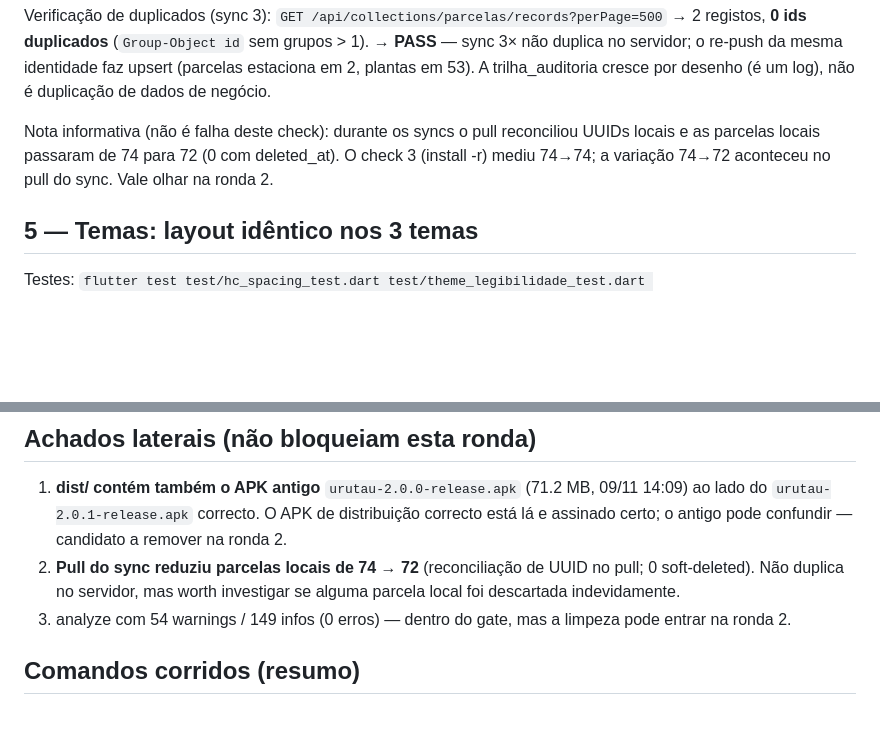
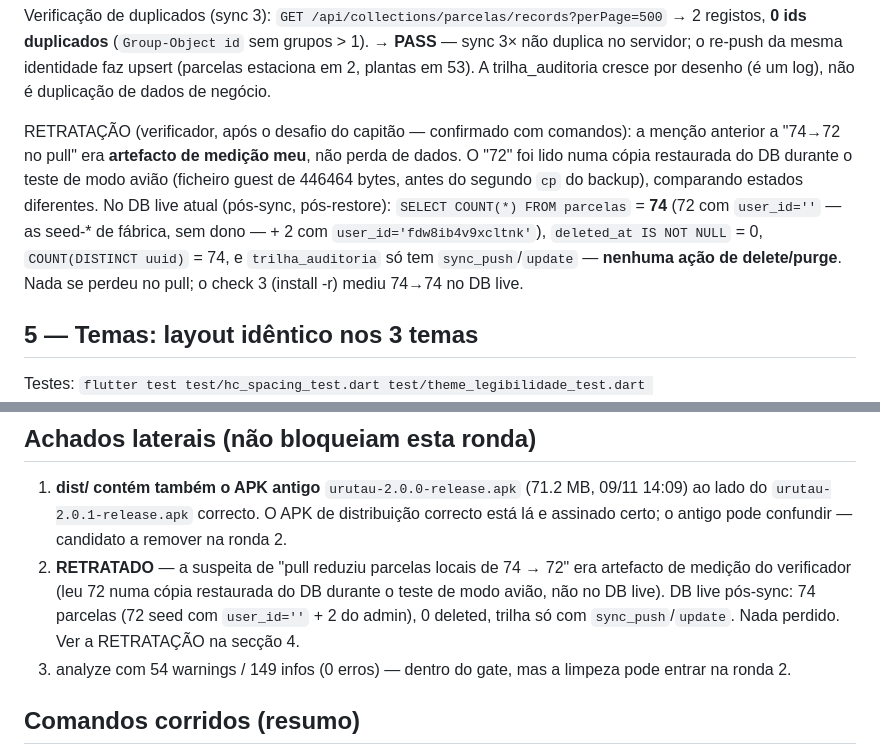
Before and after one commit to xAngryBadger/urutau, a Markdown page: docs/verificacao-ronda-1.md, 2 parts joined by grey strips. GitHub-like rendering; blank space fills up the shorter version.

Commit message:
docs(verificacao): retrata achado lateral falso do verificador (74->72 era artefato de medicao)
O '72' foi lido numa copia restaurada do DB durante o teste de modo aviao (ficheiro guest de 446464 bytes, antes do segundo cp do backup), comparando estados diferentes — mesmo erro de metodo do 'FAB diferente entre temas'. DB live pos-sync: COUNT(*)=74 (72 seed user_id='' + 2 do admin), deleted=0, trilha_auditoria so com sync_push/update (nenhum delete). Nada se perdeu no pull.

Gates: verificacao ronda 1 inalterada (6/6 PASS); comando de confirmacao: sqlite3 urutau.sqlite 'SELECT COUNT(*) FROM parcelas' = 74 no emulator-5554; arvore limpa apos commit.

```diff
--- a/docs/verificacao-ronda-1.md
+++ b/docs/verificacao-ronda-1.md
@@ -107,7 +107,7 @@ Como foi disparado cada sync: no app (emulador), marquei 1 parcela local como `p
 Verificação de duplicados (sync 3): `GET /api/collections/parcelas/records?perPage=500` → 2 registos, **0 ids duplicados** (`Group-Object id` sem grupos > 1).
 → **PASS** — sync 3× não duplica no servidor; o re-push da mesma identidade faz upsert (parcelas estaciona em 2, plantas em 53). A trilha_auditoria cresce por desenho (é um log), não é duplicação de dados de negócio.
 
-Nota informativa (não é falha deste check): durante os syncs o pull reconciliou UUIDs locais e as parcelas locais passaram de 74 para 72 (0 com deleted_at). O check 3 (install -r) mediu 74→74; a variação 74→72 aconteceu no pull do sync. Vale olhar na ronda 2.
+RETRATAÇÃO (verificador, após o desafio do capitão — confirmado com comandos): a menção anterior a "74→72 no pull" era **artefacto de medição meu**, não perda de dados. O "72" foi lido numa cópia restaurada do DB durante o teste de modo avião (ficheiro guest de 446464 bytes, antes do segundo `cp` do backup), comparando estados diferentes. No DB live atual (pós-sync, pós-restore): `SELECT COUNT(*) FROM parcelas` = **74** (72 com `user_id=''` — as seed-* de fábrica, sem dono — + 2 com `user_id='fdw8ib4v9xcltnk'`), `deleted_at IS NOT NULL` = 0, `COUNT(DISTINCT uuid)` = 74, e `trilha_auditoria` só tem `sync_push`/`update` — **nenhuma ação de delete/purge**. Nada se perdeu no pull; o check 3 (install -r) mediu 74→74 no DB live.
 
 ## 5 — Temas: layout idêntico nos 3 temas
 
@@ -151,7 +151,7 @@ Print: [evidencias-emulador/modo-aviao-primeira-abertura.png](evidencias-emulado
 ## Achados laterais (não bloqueiam esta ronda)
 
 1. **dist/ contém também o APK antigo** `urutau-2.0.0-release.apk` (71.2 MB, 09/11 14:09) ao lado do `urutau-2.0.1-release.apk` correcto. O APK de distribuição correcto está lá e assinado certo; o antigo pode confundir — candidato a remover na ronda 2.
-2. **Pull do sync reduziu parcelas locais de 74 → 72** (reconciliação de UUID no pull; 0 soft-deleted). Não duplica no servidor, mas worth investigar se alguma parcela local foi descartada indevidamente.
+2. **RETRATADO** — a suspeita de "pull reduziu parcelas locais de 74 → 72" era artefacto de medição do verificador (leu 72 numa cópia restaurada do DB durante o teste de modo avião, não no DB live). DB live pós-sync: 74 parcelas (72 seed com `user_id=''` + 2 do admin), 0 deleted, trilha só com `sync_push`/`update`. Nada perdido. Ver a RETRATAÇÃO na secção 4.
 3. analyze com 54 warnings / 149 infos (0 erros) — dentro do gate, mas a limpeza pode entrar na ronda 2.
 
 ## Comandos corridos (resumo)
```
